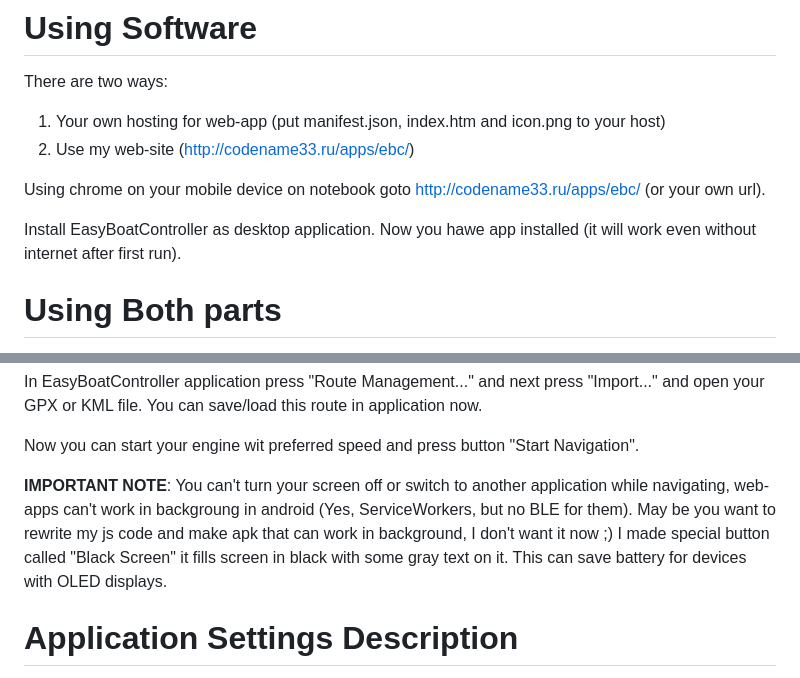
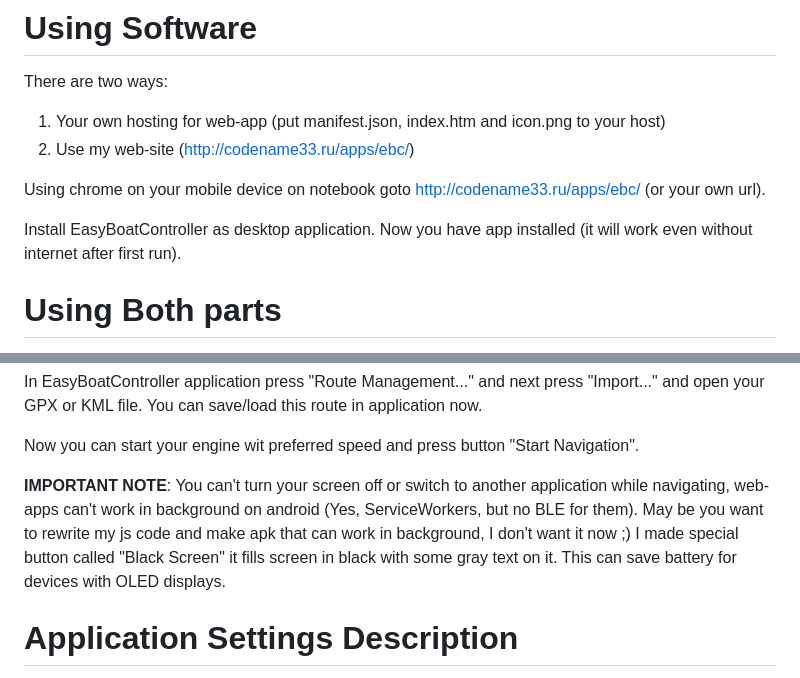
Before and after one commit to CodeName33/EasyBoatController, a Markdown page: README.md, 2 parts joined by grey strips. GitHub-like rendering.

```diff
--- a/README.md
+++ b/README.md
@@ -89,7 +89,7 @@ There are two ways:
 
 Using chrome on your mobile device on notebook goto http://codename33.ru/apps/ebc/ (or your own url).
 
-Install EasyBoatController as desktop application. Now you hawe app installed (it will work even without internet after first run).
+Install EasyBoatController as desktop application. Now you have app installed (it will work even without internet after first run).
 
 # Using Both parts
 
@@ -111,7 +111,7 @@ In EasyBoatController application press "Route Management..." and next press "Im
 
 Now you can start your engine wit preferred speed and press button "Start Navigation".
 
-**IMPORTANT NOTE**: You can't turn your screen off or switch to another application while navigating, web-apps can't work in backgroung in android (Yes, ServiceWorkers, but no BLE for them). May be you want to rewrite my js code and make apk that can work in background, I don't want it now ;) I made special button called "Black Screen" it fills screen in black with some gray text on it. This can save battery for devices with OLED displays.
+**IMPORTANT NOTE**: You can't turn your screen off or switch to another application while navigating, web-apps can't work in background on android (Yes, ServiceWorkers, but no BLE for them). May be you want to rewrite my js code and make apk that can work in background, I don't want it now ;) I made special button called "Black Screen" it fills screen in black with some gray text on it. This can save battery for devices with OLED displays.
 
 
 # Application Settings Description
```
